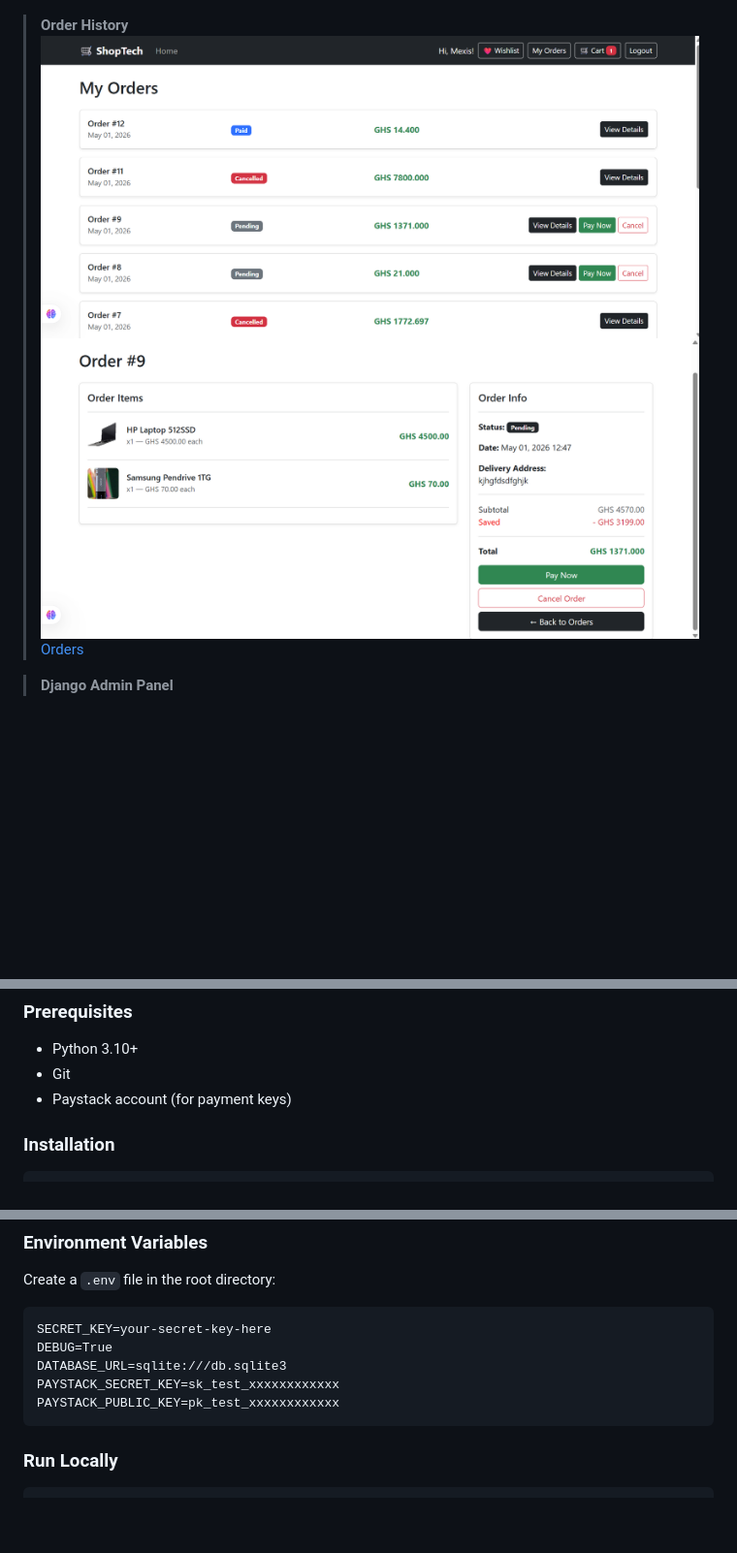
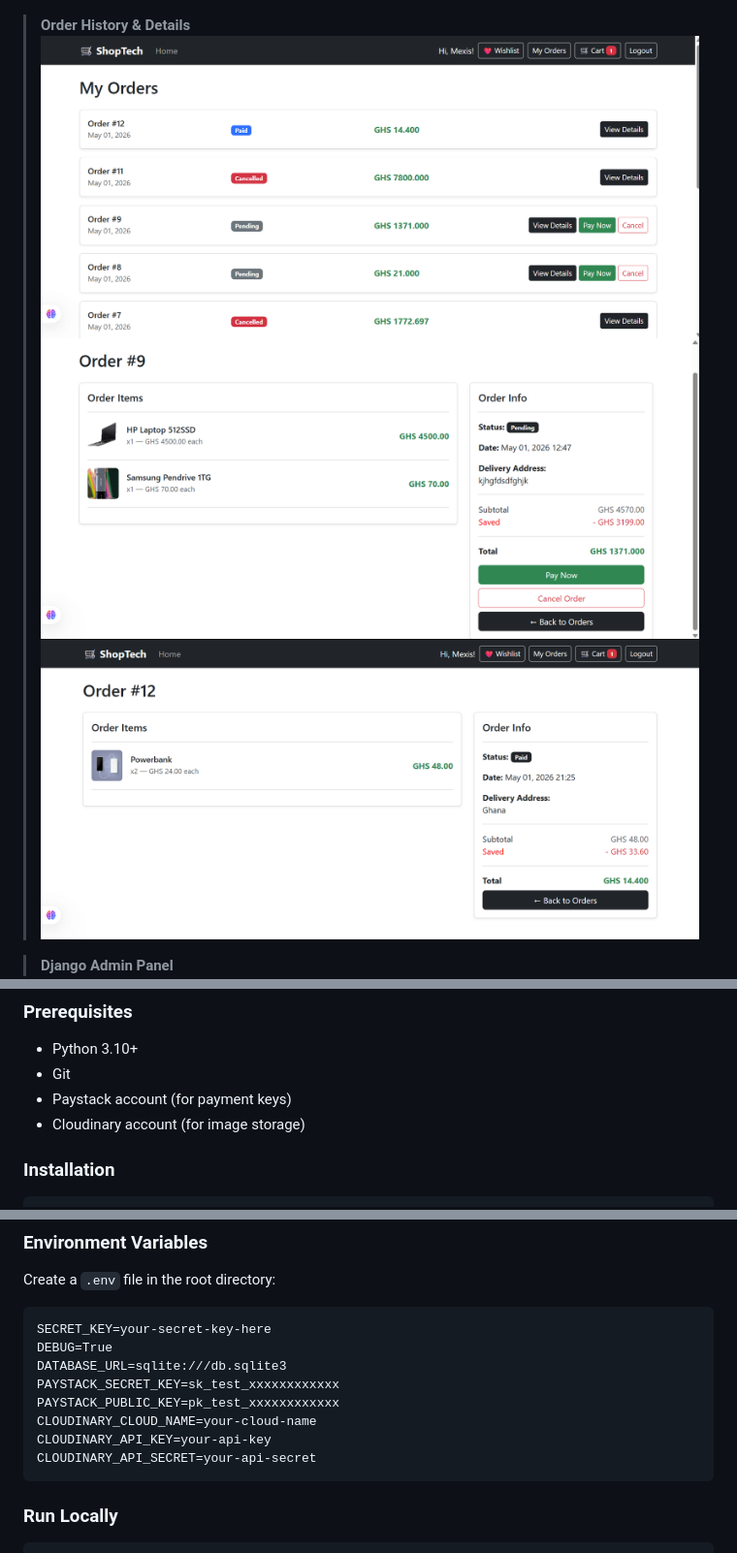
Before and after one commit to BenjaminTutu/django-shoptech, a Markdown page: README.md, 3 parts joined by grey strips. Shown at 97% size. Drawn GitHub-style; blank space fills up the shorter version.

````diff
--- a/README.md
+++ b/README.md
@@ -28,10 +29,10 @@ A full-stack e-commerce web application for phones, laptops, and accessories bui
 > **Checkout with Coupon**
 ![Checkout](screenshots/checkout.png)
 
-> **Order History**
+> **Order History & Details**
 ![Orders](screenshots/orders.png)
-> ![Orders](screenshots/order-details-1.png)
-> [Orders](screenshots/order-details.png)
+![Order Details](screenshots/order-details-1.png)
+![Order Details](screenshots/order-details.png)
 
 > **Django Admin Panel**
 ![Admin](screenshots/admin.png)
@@ -95,6 +98,7 @@ A full-stack e-commerce web application for phones, laptops, and accessories bui
 - Python 3.10+
 - Git
 - Paystack account (for payment keys)
+- Cloudinary account (for image storage)
 
 ### Installation
 
@@ -126,6 +130,9 @@ DEBUG=True
 DATABASE_URL=sqlite:///db.sqlite3
 PAYSTACK_SECRET_KEY=sk_test_xxxxxxxxxxxx
 PAYSTACK_PUBLIC_KEY=pk_test_xxxxxxxxxxxx
+CLOUDINARY_CLOUD_NAME=your-cloud-name
+CLOUDINARY_API_KEY=your-api-key
+CLOUDINARY_API_SECRET=your-api-secret
 ```
 
 ### Run Locally
````
Also changed, not shown: other parts of README.md (+20 -13 lines).
